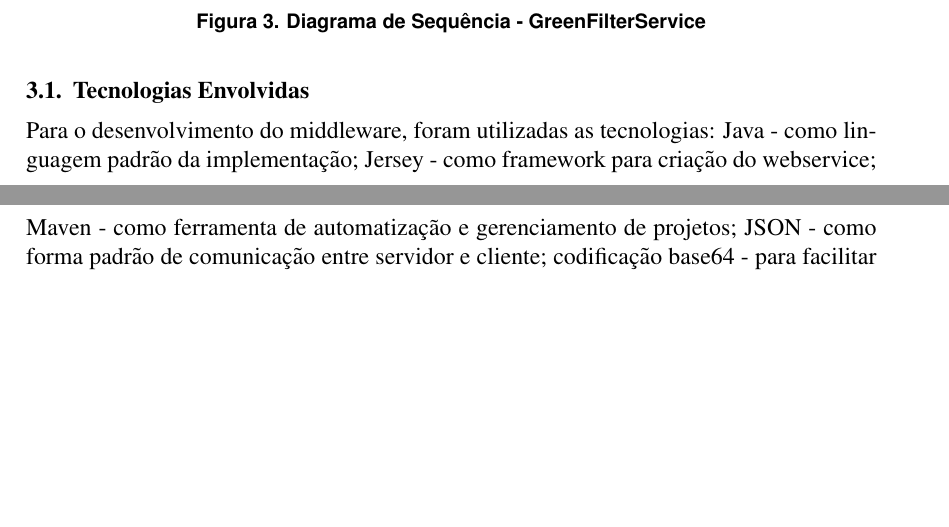
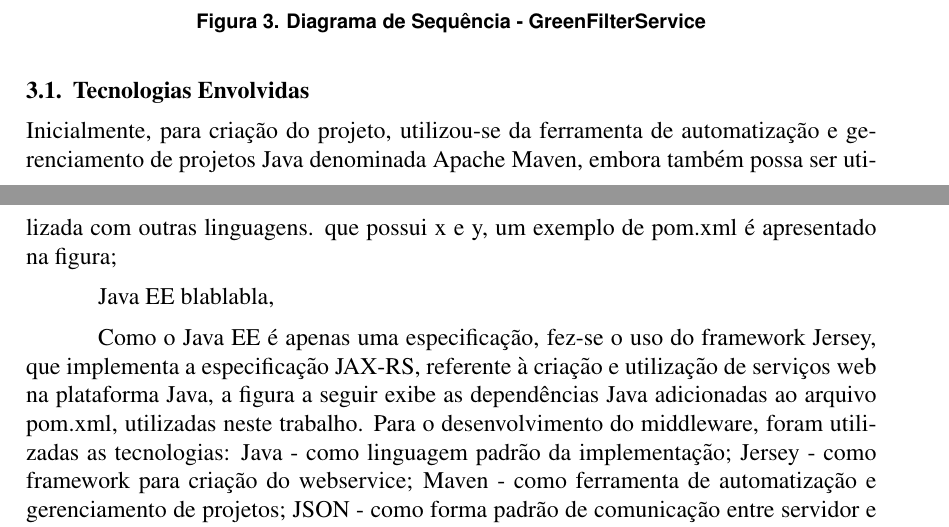
Before and after one commit to iFHA/tcc, a LaTeX paper (sbc-template.tex): two parts of pages 7 and 8 of 11, joined at a grey line, cut so that both start at the same text, the shorter picture padded with empty space. Compiled offline with pdfLaTeX.

Commit message:
Adicionado um pouco das tecnologias envolvidas, falando do maven

```diff
--- a/sbc-template.tex
+++ b/sbc-template.tex
@@ -305,6 +305,11 @@ A figura 3 representa o diagrama de sequência para o consumo do serviço GreenF
 
 \subsection{Tecnologias Envolvidas}
 
+Inicialmente, para criação do projeto, utilizou-se da ferramenta de automatização e gerenciamento de projetos Java denominada Apache Maven, embora também possa ser utilizada com outras linguagens. que possui x e y, um exemplo de pom.xml é apresentado na figura;
+
+Java EE blablabla,
+
+Como o Java EE é apenas uma especificação, fez-se o uso do framework Jersey, que implementa a especificação JAX-RS, referente à criação e utilização de serviços web na plataforma Java, a figura a seguir exibe as dependências Java adicionadas ao arquivo pom.xml, utilizadas neste trabalho.
 Para o desenvolvimento do middleware, foram utilizadas as tecnologias: Java - como linguagem padrão da implementação; Jersey - como framework para criação do webservice; Maven - como ferramenta de automatização e gerenciamento de projetos; JSON - como forma padrão de comunicação entre servidor e cliente; codificação base64 - para facilitar a transferência de arquivos binários(imagens, no contexto deste trabalho).
 
 \section{Estudo de caso}
```
